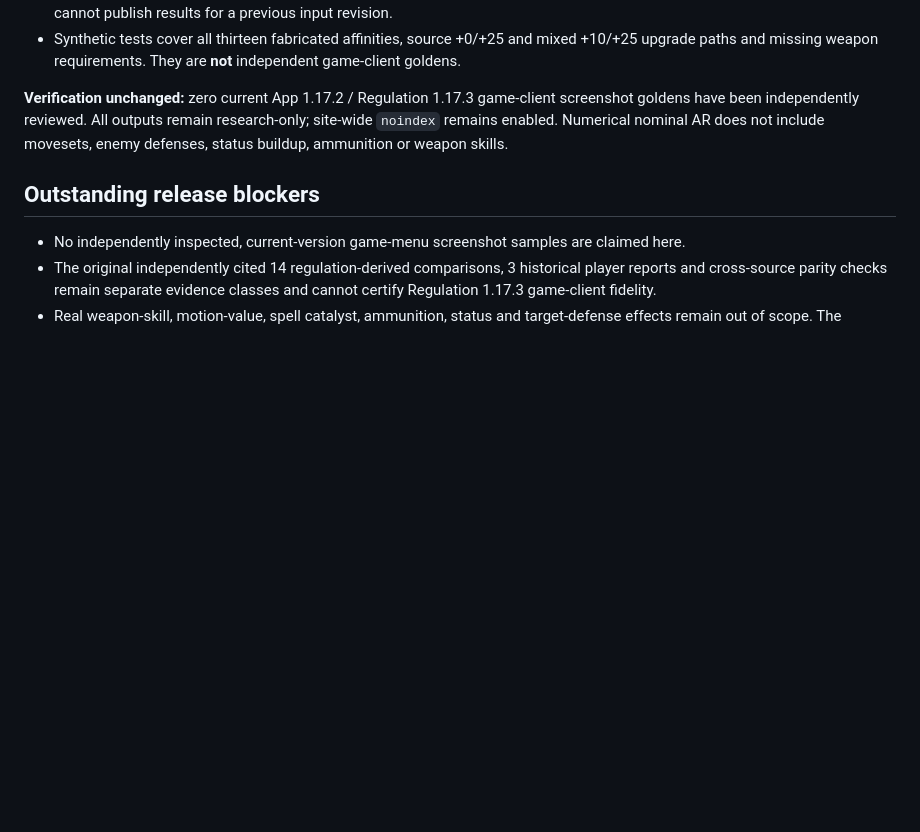
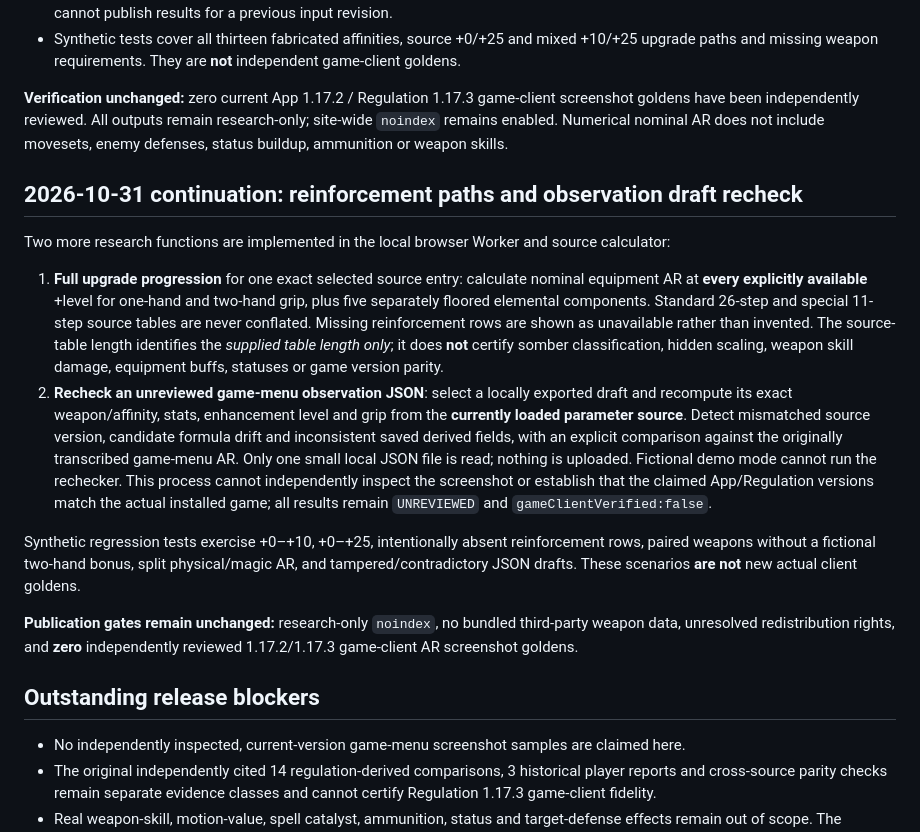
Before and after one commit to garrison2025/Elden-Ring, a Markdown page: docs/AR_CLIENT_EVIDENCE_20261031.md, the part around the change. Rendered like a GitHub page; blank space fills up the shorter version.

Commit message:
Document special upgrade curve boundary and offline evidence recheck limits

```diff
--- a/docs/AR_CLIENT_EVIDENCE_20261031.md
+++ b/docs/AR_CLIENT_EVIDENCE_20261031.md
@@ -43,6 +43,39 @@ outputs remain research-only; site-wide `noindex` remains enabled.
 Numerical nominal AR does not include movesets, enemy defenses,
 status buildup, ammunition or weapon skills.
 
+## 2026-10-31 continuation: reinforcement paths and observation draft recheck
+
+Two more research functions are implemented in the local browser Worker and source
+calculator:
+
+1. **Full upgrade progression** for one exact selected source entry: calculate
+   nominal equipment AR at **every explicitly available** +level for one-hand
+   and two-hand grip, plus five separately floored elemental components.
+   Standard 26-step and special 11-step source tables are never conflated.
+   Missing reinforcement rows are shown as unavailable rather than invented.
+   The source-table length identifies the *supplied table length only*; it does
+   **not** certify somber classification, hidden scaling, weapon skill damage,
+   equipment buffs, statuses or game version parity.
+2. **Recheck an unreviewed game-menu observation JSON**: select a locally
+   exported draft and recompute its exact weapon/affinity, stats, enhancement
+   level and grip from the **currently loaded parameter source**. Detect
+   mismatched source version, candidate formula drift and inconsistent saved
+   derived fields, with an explicit comparison against the originally
+   transcribed game-menu AR. Only one small local JSON file is read;
+   nothing is uploaded. Fictional demo mode cannot run the rechecker.
+   This process cannot independently inspect the screenshot or establish
+   that the claimed App/Regulation versions match the actual installed game;
+   all results remain `UNREVIEWED` and `gameClientVerified:false`.
+
+Synthetic regression tests exercise +0–+10, +0–+25, intentionally absent
+reinforcement rows, paired weapons without a fictional two-hand bonus,
+split physical/magic AR, and tampered/contradictory JSON drafts.
+These scenarios **are not** new actual client goldens.
+
+**Publication gates remain unchanged:** research-only `noindex`, no bundled
+third-party weapon data, unresolved redistribution rights, and **zero**
+independently reviewed 1.17.2/1.17.3 game-client AR screenshot goldens.
+
 ## Outstanding release blockers
 
 - No independently inspected, current-version game-menu screenshot samples are claimed here.
```
